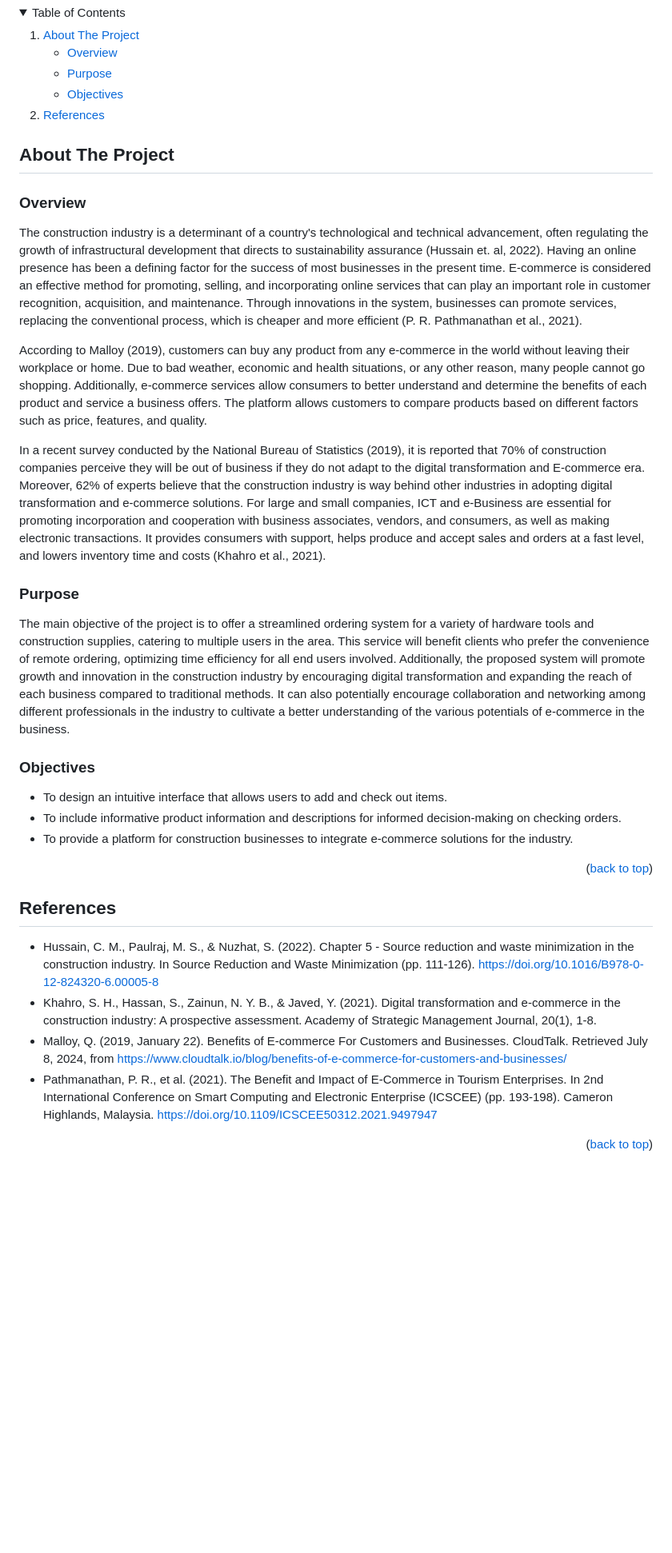
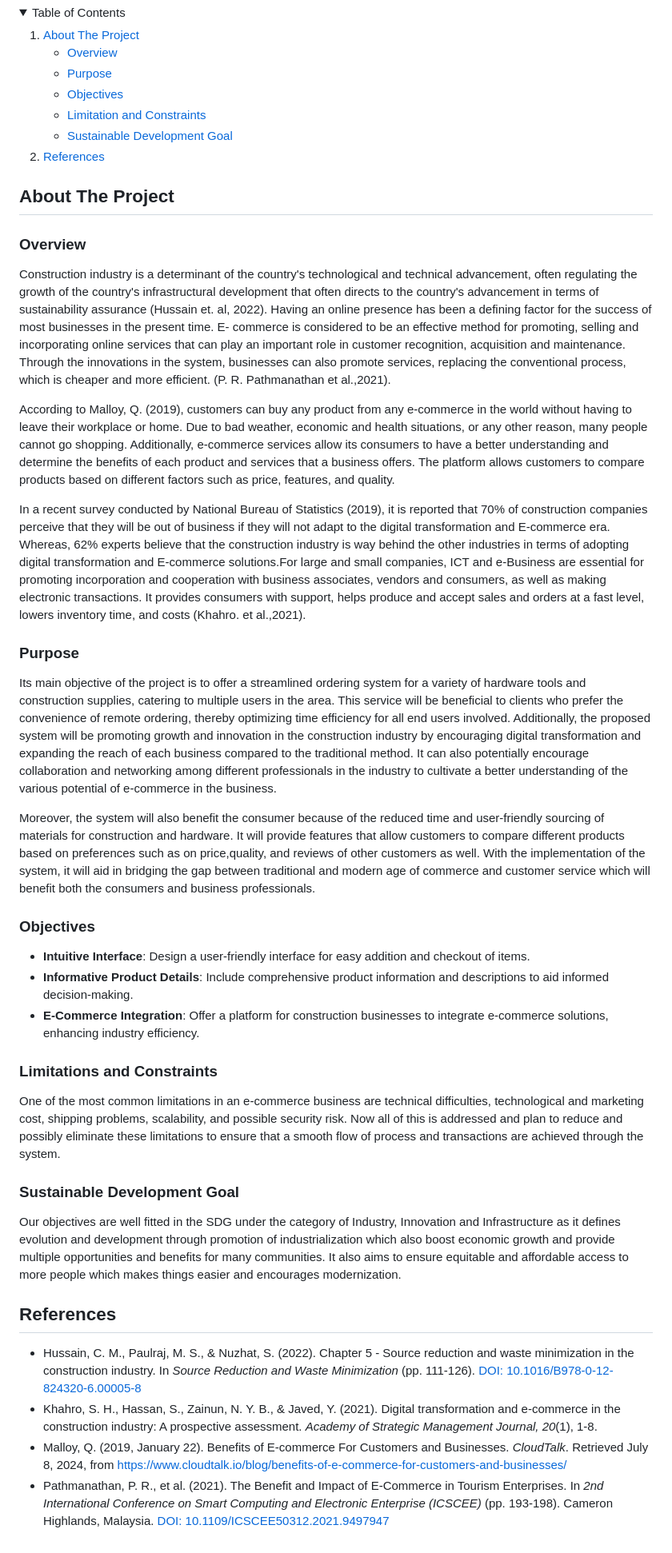
Before and after one commit to JustinRyanFlores/flutterapp, a Markdown page: README.md, the part around one of its changes. Shown at 80% size. Rendered like a GitHub page; folded sections open; blank space fills up the shorter version.

```diff
--- a/README.md
+++ b/README.md
@@ -23,11 +23,11 @@
         <li><a href="#overview">Overview</a></li>
         <li><a href="#purpose">Purpose</a></li>
         <li><a href="#objectives">Objectives</a></li>
+         <li><a href="#limitations">Limitation and Constraints</a></li>
+         <li><a href="#sdg">Sustainable Development Goal</a></li>
       </ul>
     </li>
-    <li>
-      <a href="#references">References</a>
-    </li>
+    <li><a href="#references">References</a></li>
   </ol>
 </details>
 
@@ -35,28 +35,33 @@
 ## About The Project <a id="about-the-project"></a>
 
 ### Overview <a id="overview"></a>
-The construction industry is a determinant of a country's technological and technical advancement, often regulating the growth of infrastructural development that directs to sustainability assurance (Hussain et. al, 2022). Having an online presence has been a defining factor for the success of most businesses in the present time. E-commerce is considered an effective method for promoting, selling, and incorporating online services that can play an important role in customer recognition, acquisition, and maintenance. Through innovations in the system, businesses can promote services, replacing the conventional process, which is cheaper and more efficient (P. R. Pathmanathan et al., 2021).
 
-According to Malloy (2019), customers can buy any product from any e-commerce in the world without leaving their workplace or home. Due to bad weather, economic and health situations, or any other reason, many people cannot go shopping. Additionally, e-commerce services allow consumers to better understand and determine the benefits of each product and service a business offers. The platform allows customers to compare products based on different factors such as price, features, and quality.
+Construction industry is a determinant of the country's technological and technical advancement, often regulating the growth of the country's infrastructural development that often directs to the country's advancement in terms of sustainability assurance (Hussain et. al, 2022). Having an online presence has been a defining factor for the success of most businesses in the present time. E- commerce is considered to be an effective method for promoting, selling and incorporating online services that can play an important role in customer recognition, acquisition and maintenance. Through the innovations in the system, businesses can also promote services, replacing the conventional process, which is cheaper and more efficient. (P. R. Pathmanathan et al.,2021).
 
-In a recent survey conducted by the National Bureau of Statistics (2019), it is reported that 70% of construction companies perceive they will be out of business if they do not adapt to the digital transformation and E-commerce era. Moreover, 62% of experts believe that the construction industry is way behind other industries in adopting digital transformation and e-commerce solutions. For large and small companies, ICT and e-Business are essential for promoting incorporation and cooperation with business associates, vendors, and consumers, as well as making electronic transactions. It provides consumers with support, helps produce and accept sales and orders at a fast level, and lowers inventory time and costs (Khahro et al., 2021).
+According to Malloy, Q. (2019), customers can buy any product from any e-commerce in the world without having to leave their workplace or home. Due to bad weather, economic and health situations, or any other reason, many people cannot go shopping. Additionally, e-commerce services allow its consumers to have a better understanding and determine the benefits of each product and services that a business offers. The platform allows customers to compare products based on different factors such as price, features, and quality.
+
+In a recent survey conducted by National Bureau of Statistics (2019), it is reported that 70% of construction companies perceive that they will be out of business if they will not adapt to the digital transformation and E-commerce era. Whereas, 62% experts believe that the construction industry is way behind the other industries in terms of adopting digital transformation and E-commerce solutions.For large and small companies, ICT and e-Business are essential for promoting incorporation and cooperation with business associates, vendors and consumers, as well as making electronic transactions. It provides consumers with support, helps produce and accept sales and orders at a fast level, lowers inventory time, and costs (Khahro. et al.,2021).
 
 ### Purpose <a id="purpose"></a>
-The main objective of the project is to offer a streamlined ordering system for a variety of hardware tools and construction supplies, catering to multiple users in the area. This service will benefit clients who prefer the convenience of remote ordering, optimizing time efficiency for all end users involved. Additionally, the proposed system will promote growth and innovation in the construction industry by encouraging digital transformation and expanding the reach of each business compared to traditional methods. It can also potentially encourage collaboration and networking among different professionals in the industry to cultivate a better understanding of the various potentials of e-commerce in the business.
+Its main objective of the project is to offer a streamlined ordering system for a variety of hardware tools and construction supplies, catering to multiple users in the area. This service will be beneficial to clients who prefer the convenience of remote ordering, thereby optimizing time efficiency for all end users involved. Additionally, the proposed system will be promoting growth and innovation in the construction industry by encouraging digital transformation and expanding the reach of each business compared to the traditional method. It can also potentially encourage collaboration and networking among different professionals in the industry to cultivate a better understanding of the various potential of e-commerce in the business.
+
+Moreover, the system will also benefit the consumer because of the reduced time and user-friendly sourcing of materials for construction and hardware. It will provide features that allow customers to compare different products based on preferences such as on price,quality, and reviews of other customers as well. With the implementation of the system, it will aid in bridging the gap between traditional and modern age of commerce and customer service which will benefit both the consumers and business professionals.
 
 ### Objectives <a id="objectives"></a>
-- To design an intuitive interface that allows users to add and check out items.
-- To include informative product information and descriptions for informed decision-making on checking orders.
-- To provide a platform for construction businesses to integrate e-commerce solutions for the industry.
+- **Intuitive Interface**: Design a user-friendly interface for easy addition and checkout of items.
+- **Informative Product Details**: Include comprehensive product information and descriptions to aid informed decision-making.
+- **E-Commerce Integration**: Offer a platform for construction businesses to integrate e-commerce solutions, enhancing industry efficiency.
 
-<p align="right">(<a href="#readme-top">back to top</a>)</p>
+### Limitations and Constraints <a id="limitations"></a>
+One of the most common limitations in an e-commerce business are technical difficulties, technological and marketing cost, shipping problems, scalability, and possible security risk. Now all of this is addressed and plan to reduce and possibly eliminate these limitations to ensure that a smooth flow of process and transactions are achieved through the system.
+
+### Sustainable Development Goal <a id="sdg"></a>
+Our objectives are well fitted in the SDG under the category of  Industry, Innovation and Infrastructure as it defines evolution and development through promotion of industrialization which also boost economic growth and provide multiple opportunities and benefits for many communities. It also aims to ensure equitable and affordable access to more  people which makes things easier and encourages modernization.
 
 <!-- REFERENCES -->
 ## References <a id="references"></a>
 
-- Hussain, C. M., Paulraj, M. S., & Nuzhat, S. (2022). Chapter 5 - Source reduction and waste minimization in the construction industry. In Source Reduction and Waste Minimization (pp. 111-126). https://doi.org/10.1016/B978-0-12-824320-6.00005-8
-- Khahro, S. H., Hassan, S., Zainun, N. Y. B., & Javed, Y. (2021). Digital transformation and e-commerce in the construction industry: A prospective assessment. Academy of Strategic Management Journal, 20(1), 1-8.
-- Malloy, Q. (2019, January 22). Benefits of E-commerce For Customers and Businesses. CloudTalk. Retrieved July 8, 2024, from https://www.cloudtalk.io/blog/benefits-of-e-commerce-for-customers-and-businesses/
-- Pathmanathan, P. R., et al. (2021). The Benefit and Impact of E-Commerce in Tourism Enterprises. In 2nd International Conference on Smart Computing and Electronic Enterprise (ICSCEE) (pp. 193-198). Cameron Highlands, Malaysia. https://doi.org/10.1109/ICSCEE50312.2021.9497947
-
-<p align="right">(<a href="#readme-top">back to top</a>)</p>
+- Hussain, C. M., Paulraj, M. S., & Nuzhat, S. (2022). Chapter 5 - Source reduction and waste minimization in the construction industry. In *Source Reduction and Waste Minimization* (pp. 111-126). [DOI: 10.1016/B978-0-12-824320-6.00005-8](https://doi.org/10.1016/B978-0-12-824320-6.00005-8)
+- Khahro, S. H., Hassan, S., Zainun, N. Y. B., & Javed, Y. (2021). Digital transformation and e-commerce in the construction industry: A prospective assessment. *Academy of Strategic Management Journal, 20*(1), 1-8.
+- Malloy, Q. (2019, January 22). Benefits of E-commerce For Customers and Businesses. *CloudTalk*. Retrieved July 8, 2024, from [https://www.cloudtalk.io/blog/benefits-of-e-commerce-for-customers-and-businesses/](https://www.cloudtalk.io/blog/benefits-of-e-commerce-for-customers-and-businesses/)
+- Pathmanathan, P. R., et al. (2021). The Benefit and Impact of E-Commerce in Tourism Enterprises. In *2nd International Conference on Smart Computing and Electronic Enterprise (ICSCEE)* (pp. 193-198). Cameron Highlands, Malaysia. [DOI: 10.1109/ICSCEE50312.2021.9497947](https://doi.org/10.1109/ICSCEE50312.2021.9497947)
```
Also changed, not shown: other parts of README.md (+2 -2 lines).
